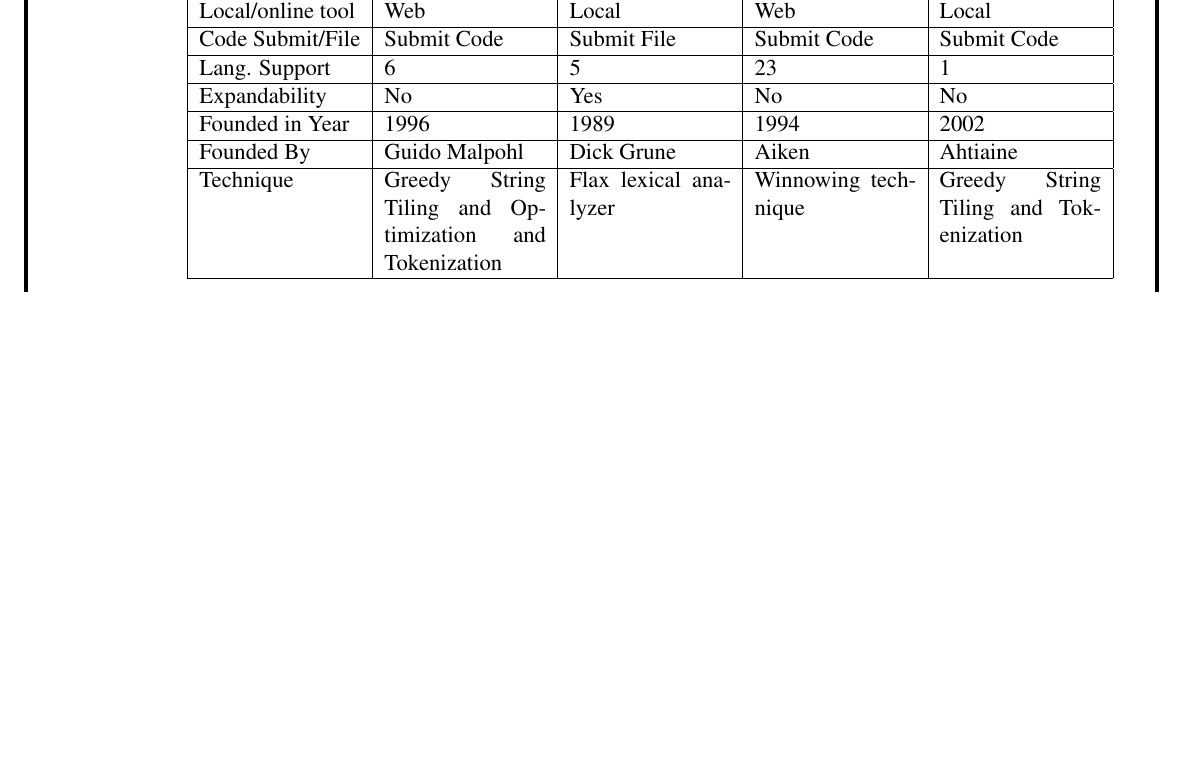
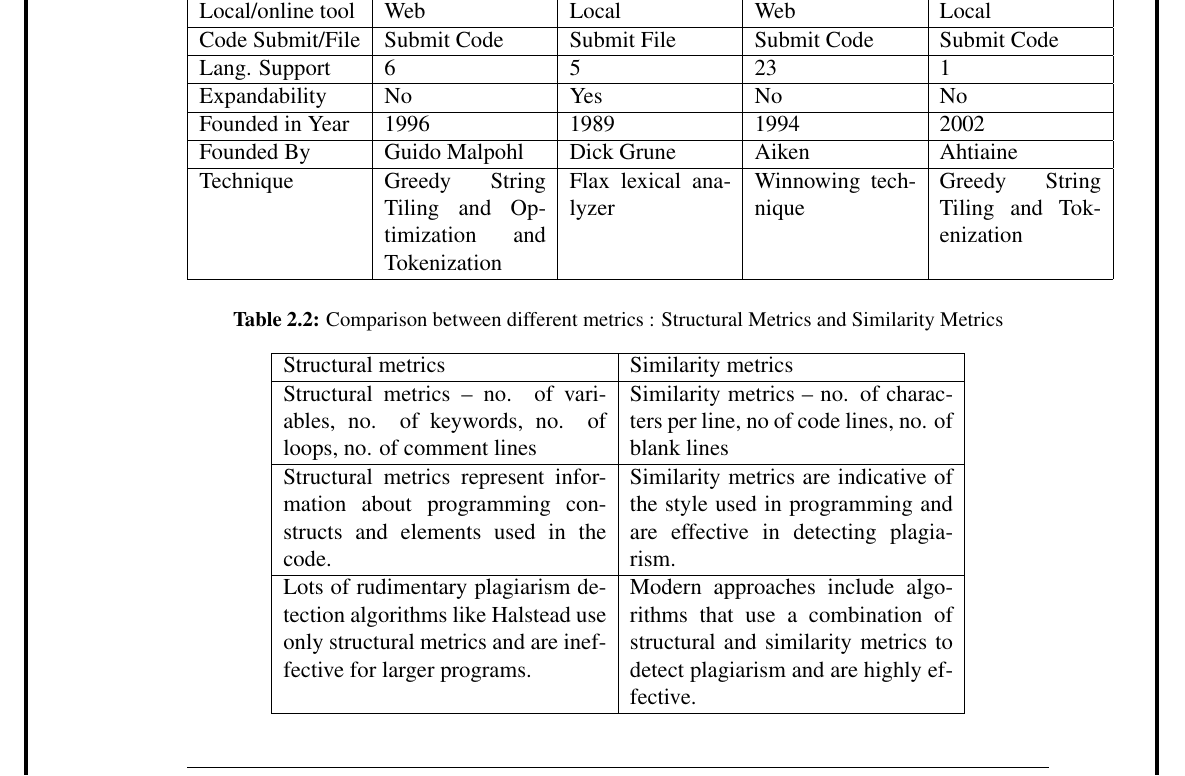
Before and after one commit to pprasadj/SoftPlag, a LaTeX thesis (Miscellaneous/BE_Project_Report/report.tex, which reads Miscellaneous/BE_Project_Report/project/chapter2.tex): part of page 11 of 18 before the commit and part of page 11 of 19 after it, cut so that both start at the same text, the shorter picture padded with empty space. Compiled offline with pdfLaTeX.

Commit message:
added comparison metric table

```diff
--- a/Miscellaneous/BE_Project_Report/project/chapter2.tex
+++ b/Miscellaneous/BE_Project_Report/project/chapter2.tex
@@ -45,7 +45,48 @@
 			Founded By  & Guido Malpohl & Dick Grune & Aiken & Ahtiaine \\ \hline
 
 			Technique & Greedy String Tiling and Optimization and Tokenization & Flax lexical analyzer & Winnowing technique & Greedy String Tiling and Tokenization \\ \hline	\end{tabular}
+
+			\vspace{5 mm}
+
+			  \centering
+			  \caption{Comparison between different metrics : Structural Metrics and Similarity Metrics}
+			  \label{tab:table2}
+			  \begin{tabular}{|p{6cm}|p{6cm}|}
+			\hline
+			Structural metrics & Similarity metrics  \\ \hline
+
+			Structural metrics – no. of variables, no. of keywords, no. of loops, no. of comment lines & Similarity metrics – no. of characters per line, no of code lines, no. of blank lines \\ \hline
+
+			Structural metrics represent information about programming constructs and elements used in the code. & Similarity metrics are indicative of the style used in programming and are effective in detecting plagiarism. \\ \hline
+
+
+			Lots of rudimentary plagiarism detection algorithms like Halstead use only structural metrics and are ineffective for larger programs. &  Modern approaches include algorithms that use a combination of structural and similarity metrics to detect plagiarism and are highly effective. \\ \hline
+
+			\end{tabular}
+
+
+
 			\end{table}
+
+
+
+
+
+
+
+
+
+
+
+
+
+
+
+
+
+
+
+
 
 			\section{Algorithm(s) with example}
 
```
Also changed, not shown: Miscellaneous/BE_Project_Report/report.pdf, 5 other files. Lines whose indentation alone changed are shown as unchanged.
